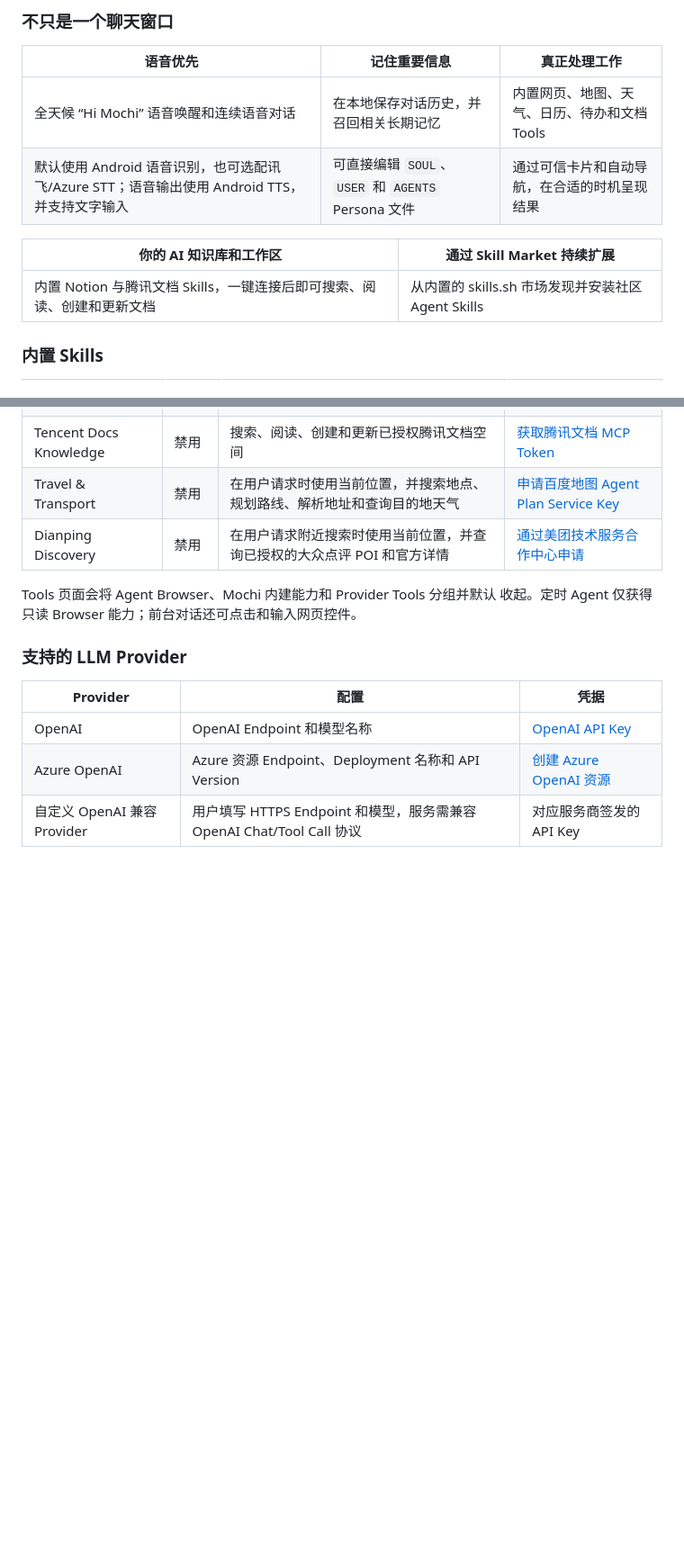
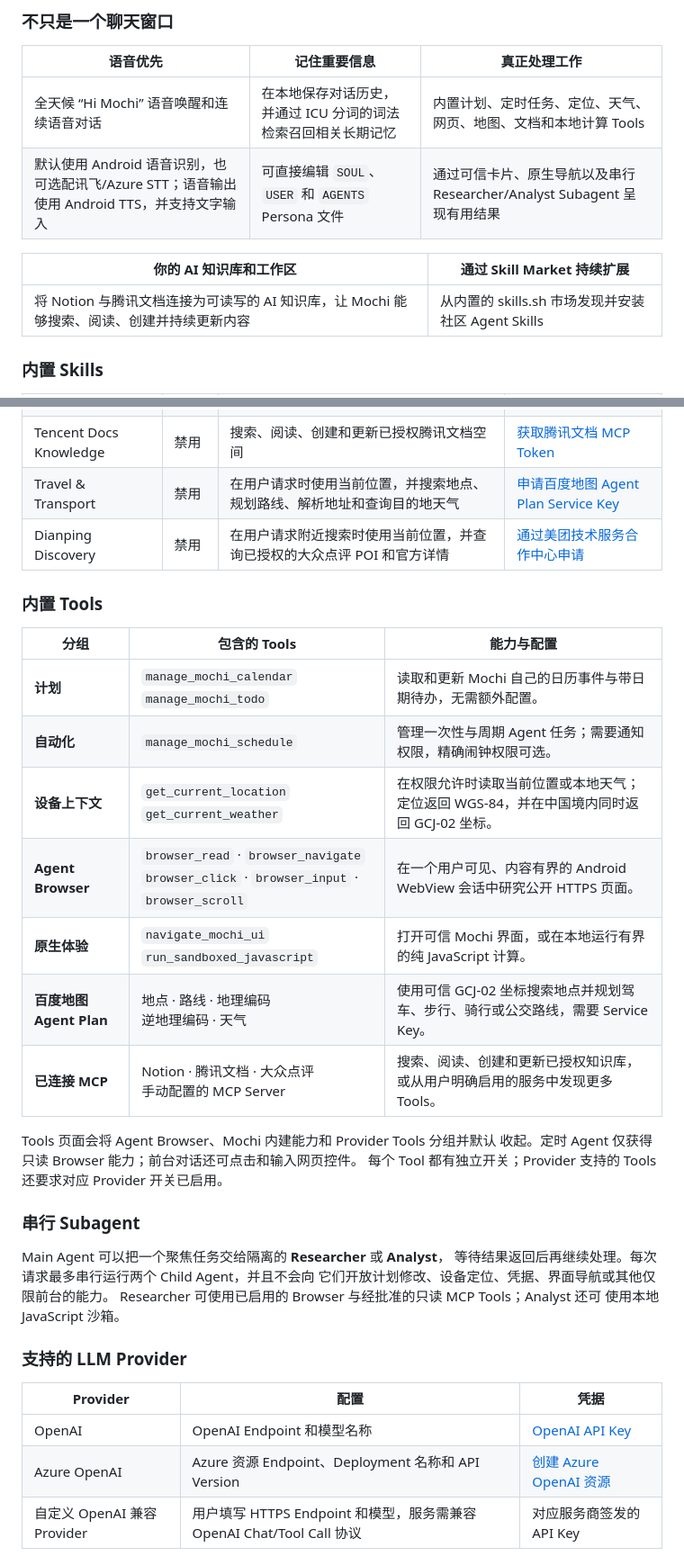
Before and after one commit to gongpx20069/hi-mochi, a Markdown page: README.zh-CN.md, 2 parts joined by grey strips. Shown at 90% size. Drawn GitHub-style; blank space fills up the shorter version.

```diff
--- a/README.zh-CN.md
+++ b/README.zh-CN.md
@@ -40,12 +40,12 @@ Mochi 将语音、记忆、规划、Tools 和 Agent Skills 集成在一起，还
 
 | 语音优先 | 记住重要信息 | 真正处理工作 |
 | --- | --- | --- |
-| 全天候 “Hi Mochi” 语音唤醒和连续语音对话 | 在本地保存对话历史，并召回相关长期记忆 | 内置网页、地图、天气、日历、待办和文档 Tools |
-| 默认使用 Android 语音识别，也可选配讯飞/Azure STT；语音输出使用 Android TTS，并支持文字输入 | 可直接编辑 `SOUL`、`USER` 和 `AGENTS` Persona 文件 | 通过可信卡片和自动导航，在合适的时机呈现结果 |
+| 全天候 “Hi Mochi” 语音唤醒和连续语音对话 | 在本地保存对话历史，并通过 ICU 分词的词法检索召回相关长期记忆 | 内置计划、定时任务、定位、天气、网页、地图、文档和本地计算 Tools |
+| 默认使用 Android 语音识别，也可选配讯飞/Azure STT；语音输出使用 Android TTS，并支持文字输入 | 可直接编辑 `SOUL`、`USER` 和 `AGENTS` Persona 文件 | 通过可信卡片、原生导航以及串行 Researcher/Analyst Subagent 呈现有用结果 |
 
 | 你的 AI 知识库和工作区 | 通过 Skill Market 持续扩展 |
 | --- | --- |
-| 内置 Notion 与腾讯文档 Skills，一键连接后即可搜索、阅读、创建和更新文档 | 从内置的 skills.sh 市场发现并安装社区 Agent Skills |
+| 将 Notion 与腾讯文档连接为可读写的 AI 知识库，让 Mochi 能够搜索、阅读、创建并持续更新内容 | 从内置的 skills.sh 市场发现并安装社区 Agent Skills |
 
 ### 内置 Skills
 
@@ -63,8 +63,29 @@ Mochi 将语音、记忆、规划、Tools 和 Agent Skills 集成在一起，还
 | Travel & Transport | 禁用 | 在用户请求时使用当前位置，并搜索地点、规划路线、解析地址和查询目的地天气 | [申请百度地图 Agent Plan Service Key](https://lbs.baidu.com/apiconsole/agentplan) |
 | Dianping Discovery | 禁用 | 在用户请求附近搜索时使用当前位置，并查询已授权的大众点评 POI 和官方详情 | [通过美团技术服务合作中心申请](https://developer.meituan.com/?applyFrom=dianping_c_pc_home) |
 
+### 内置 Tools
+
+| 分组 | 包含的 Tools | 能力与配置 |
+| --- | --- | --- |
+| **计划** | `manage_mochi_calendar`<br>`manage_mochi_todo` | 读取和更新 Mochi 自己的日历事件与带日期待办，无需额外配置。 |
+| **自动化** | `manage_mochi_schedule` | 管理一次性与周期 Agent 任务；需要通知权限，精确闹钟权限可选。 |
+| **设备上下文** | `get_current_location`<br>`get_current_weather` | 在权限允许时读取当前位置或本地天气；定位返回 WGS-84，并在中国境内同时返回 GCJ-02 坐标。 |
+| **Agent Browser** | `browser_read` · `browser_navigate`<br>`browser_click` · `browser_input` · `browser_scroll` | 在一个用户可见、内容有界的 Android WebView 会话中研究公开 HTTPS 页面。 |
+| **原生体验** | `navigate_mochi_ui`<br>`run_sandboxed_javascript` | 打开可信 Mochi 界面，或在本地运行有界的纯 JavaScript 计算。 |
+| **百度地图 Agent Plan** | 地点 · 路线 · 地理编码<br>逆地理编码 · 天气 | 使用可信 GCJ-02 坐标搜索地点并规划驾车、步行、骑行或公交路线，需要 Service Key。 |
+| **已连接 MCP** | Notion · 腾讯文档 · 大众点评<br>手动配置的 MCP Server | 搜索、阅读、创建和更新已授权知识库，或从用户明确启用的服务中发现更多 Tools。 |
+
 Tools 页面会将 Agent Browser、Mochi 内建能力和 Provider Tools 分组并默认
 收起。定时 Agent 仅获得只读 Browser 能力；前台对话还可点击和输入网页控件。
+每个 Tool 都有独立开关；Provider 支持的 Tools 还要求对应 Provider 开关已启用。
+
+### 串行 Subagent
+
+Main Agent 可以把一个聚焦任务交给隔离的 **Researcher** 或 **Analyst**，
+等待结果返回后再继续处理。每次请求最多串行运行两个 Child Agent，并且不会向
+它们开放计划修改、设备定位、凭据、界面导航或其他仅限前台的能力。
+Researcher 可使用已启用的 Browser 与经批准的只读 MCP Tools；Analyst 还可
+使用本地 JavaScript 沙箱。
 
 ### 支持的 LLM Provider
 
```
Also changed, not shown: other parts of README.zh-CN.md (+5 -5 lines), README.md (+35 -9 lines).
